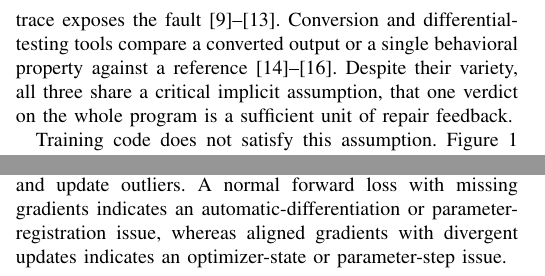
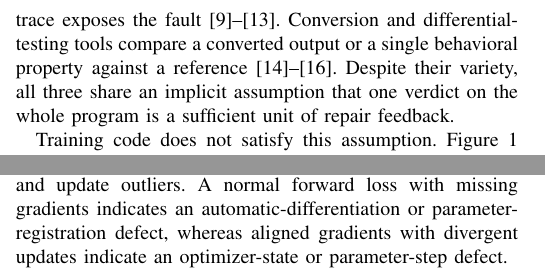
Before and after one commit to jayus71/migration_agent, a LaTeX paper (conference_101719.tex): two parts of the columns of pages 1 and 3 of 8, joined at a grey line, cut so that both start at the same text. Compiled offline with pdfLaTeX; a missing font is replaced by an installed copy or a similar font; a LaTeX package or settings file that is missing is left out.

Commit message:
Fix a subject-verb disagreement and drop a booster from the pivot sentence
"aligned gradients with divergent updates indicates" -- plural subject,
singular verb. Its paired clause in the same sentence is correct, so this was a
slip rather than a pattern. Both halves also called a defect an "issue", which
names nothing; the paper says "defect" everywhere else.

In the introduction, "a critical implicit assumption, that one verdict ..."
loses "critical" and the comma. The sentence is the pivot of the paper's
argument and its position already says so, so the adjective was asserting
importance the sentence earns on its own. The comma before a restrictive
that-clause was simply an error.

```diff
--- a/conference_101719.tex
+++ b/conference_101719.tex
@@ -43,7 +43,7 @@ Large language models (LLMs) have made source-code translation increasingly prac
 
 This requirement creates failures that ordinary executability checks cannot see. A translated training script may run successfully while producing different logits or losses. It may match the forward computation but propagate incorrect gradients, or compute plausible gradients while updating a different parameter set. Such failures arise across framework boundaries because runtimes differ in operator conventions, execution modes, differentiation interfaces, and optimizer semantics~\cite{paszke2019pytorch,mindspore2020whitepaper,google2025torchax}. A successful run is only the first condition of a correct training migration.
 
-Existing systems supply repair feedback in three main ways. Translation pipelines validate against a single outcome such as compilation, unit tests, or repository-level pass rates~\cite{he-etal-2025-execoder,macedo2024intertrans,guan2025repotransagent}. Repair agents explore the program until a test or execution trace exposes the fault~\cite{shinn2023reflexion,chen2023selfdebugging,wang2024codeact,xia2023aprplm,yang2024sweagent}. Conversion and differential-testing tools compare a converted output or a single behavioral property against a reference~\cite{mindspore2023mindconverter,yang2011csmith,pei2017deepxplore}. Despite their variety, all three share a critical implicit assumption, that one verdict on the whole program is a sufficient unit of repair feedback.
+Existing systems supply repair feedback in three main ways. Translation pipelines validate against a single outcome such as compilation, unit tests, or repository-level pass rates~\cite{he-etal-2025-execoder,macedo2024intertrans,guan2025repotransagent}. Repair agents explore the program until a test or execution trace exposes the fault~\cite{shinn2023reflexion,chen2023selfdebugging,wang2024codeact,xia2023aprplm,yang2024sweagent}. Conversion and differential-testing tools compare a converted output or a single behavioral property against a reference~\cite{mindspore2023mindconverter,yang2011csmith,pei2017deepxplore}. Despite their variety, all three share an implicit assumption that one verdict on the whole program is a sufficient unit of repair feedback.
 
 Training code does not satisfy this assumption. Figure~\ref{fig:divergence} measures four ported programs against the same source over a single training step. A correct port and a port whose backward pass never executes both run to completion and both report the same loss, so a verdict formed from those two observations accepts a program that never updates its parameters. The three faulty ports moreover require three unrelated edits, and a single pass-or-fail verdict separates none of them.
 
@@ -137,7 +137,7 @@ The gradient and update check determines whether the candidate preserves backwar
 \frac{\|\Delta \theta - \Delta \hat{\theta}\|_2}
 {\|\Delta \theta\|_2 + \epsilon}.
 \end{equation}
-Beyond aggregate norms, the verifier records missing gradients, zero-gradient parameters, parameter-name mismatches, and update outliers. A normal forward loss with missing gradients indicates an automatic-differentiation or parameter-registration issue, whereas aligned gradients with divergent updates indicates an optimizer-state or parameter-step issue.
+Beyond aggregate norms, the verifier records missing gradients, zero-gradient parameters, parameter-name mismatches, and update outliers. A normal forward loss with missing gradients indicates an automatic-differentiation or parameter-registration defect, whereas aligned gradients with divergent updates indicate an optimizer-state or parameter-step defect.
 
 \paragraph{Repair guidance.}
 The verifier emits the status of each check, the first failing stage, the supporting metrics, and likely repair cues. Execution failures guide compatibility edits, forward-value failures guide operator-semantics edits, and gradient/update failures guide backward or optimizer edits. The report turns the checks into an interface between validation and repair rather than a collection of independent metrics.
```
